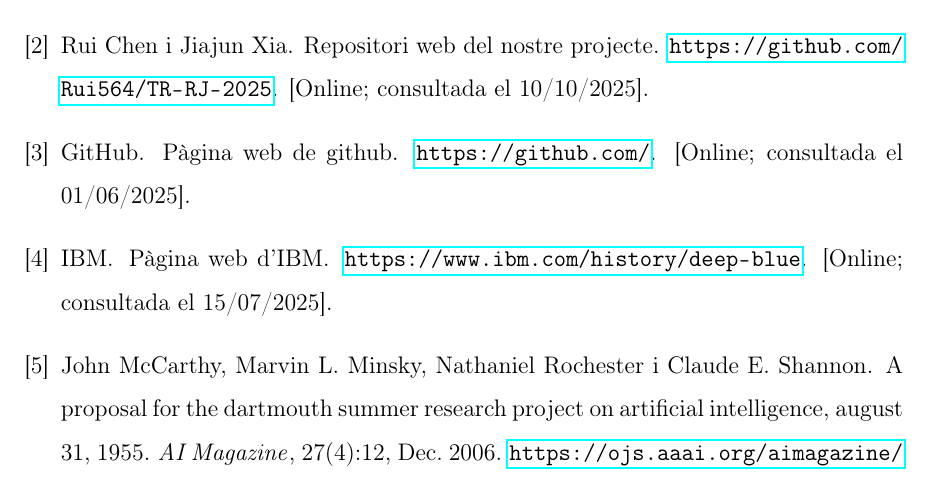
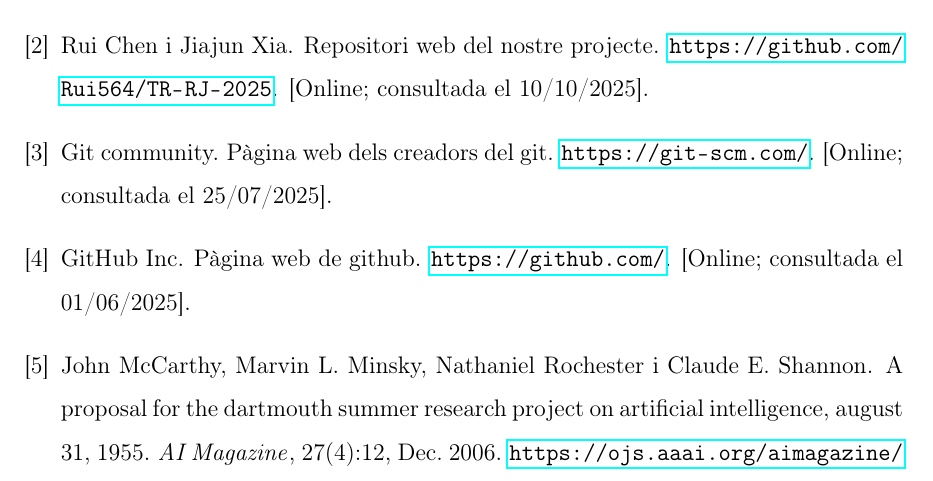
Before and after one commit to Rui564/TR-RJ-2025, a LaTeX book (memoria_RJ/memoriaRJ.tex, which reads memoria_RJ/bibliografia/myBiblio.bib): part of page 101 of 101, cut so that both start at the same text. Compiled offline with pdfLaTeX.

Commit message:
Petites modificacions

```diff
--- a/memoria_RJ/bibliografia/myBiblio.bib
+++ b/memoria_RJ/bibliografia/myBiblio.bib
@@ -53,14 +53,14 @@
 }
 
 @misc{git,
-  author = {IBM},
-  title = {Pàgina web d'{IBM}},
-  howpublished = "\url{https://www.ibm.com/history/deep-blue}",
-  note = "[Online;  consultada el 15/07/2025]"
+  author = {Git community},
+  title = {Pàgina web dels creadors del Git},
+  howpublished = "\url{https://git-scm.com/}",
+  note = "[Online;  consultada el 25/07/2025]"
 }
 
 @misc{GitHub,
-  author = {GitHub},
+  author = {GitHub Inc.},
   title = {Pàgina web de GitHub},
   howpublished = "\url{https://github.com/}",
   note = "[Online;  consultada el 01/06/2025]"
```
Also changed, not shown: memoria_RJ/capitols/metodologia/metodologia.tex (+1 -0 lines).
